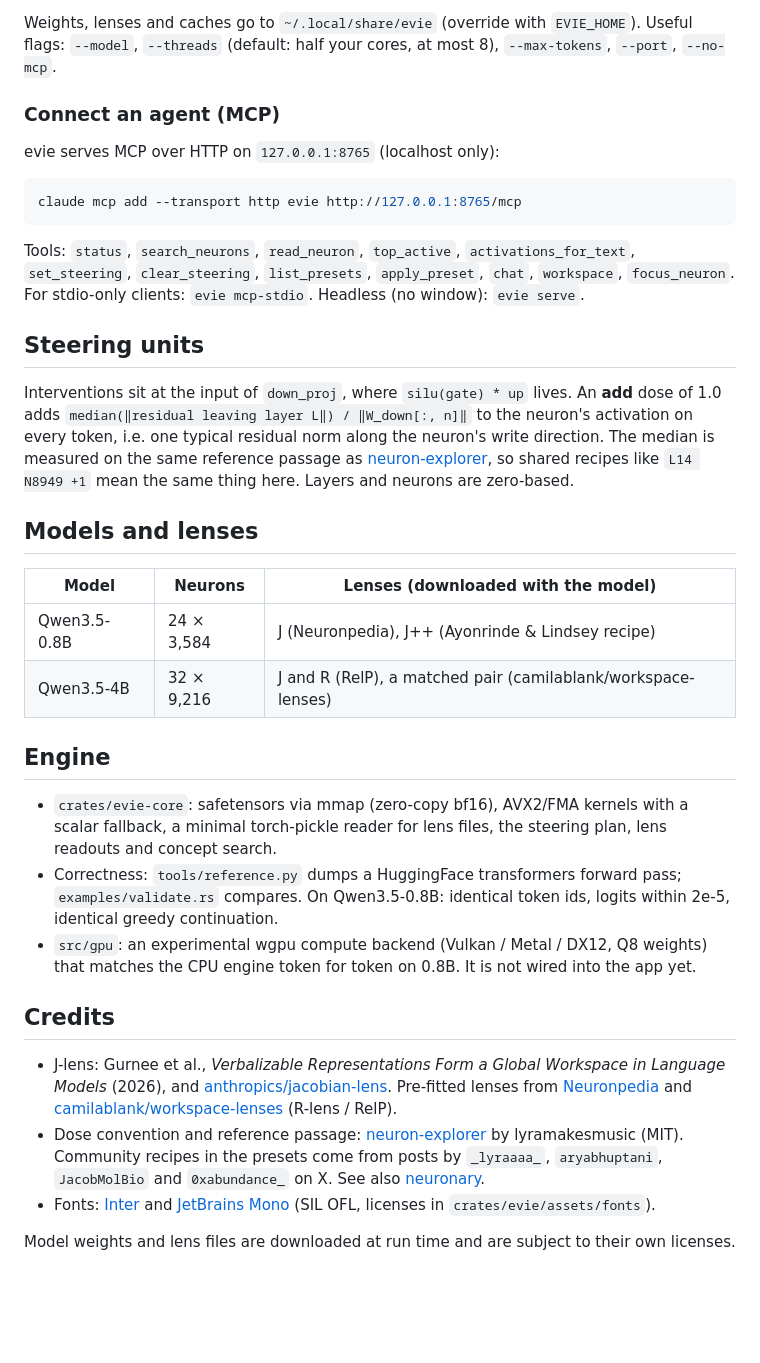
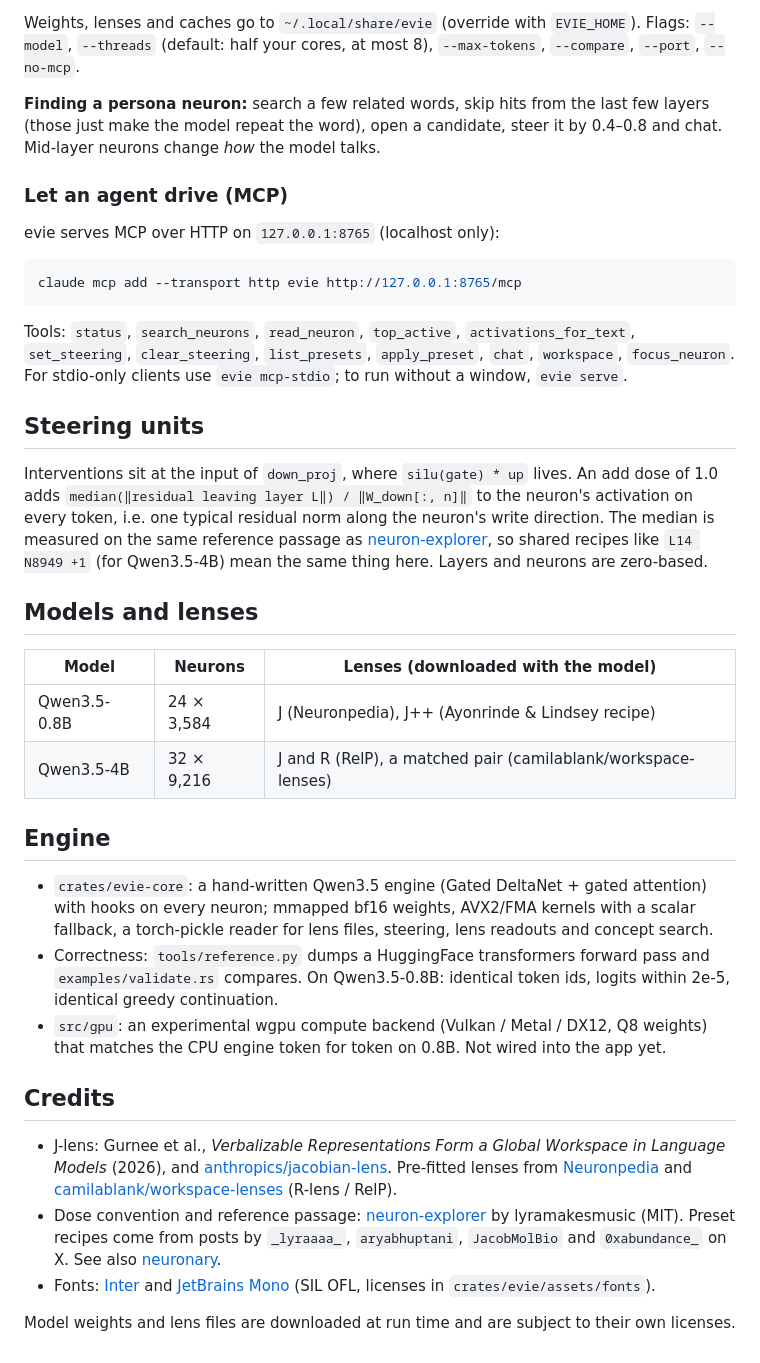
Before and after one commit to 155xp/evie, a Markdown page: README.md, the part around one of its changes. Rendered like a GitHub page; blank space fills up the shorter version.

````diff
--- a/README.md
+++ b/README.md
@@ -41,9 +34,13 @@ cargo run --release -p evie -- download Qwen3.5-4B     # ~9.3 GB, the community'
 ```
 
-Weights, lenses and caches go to `~/.local/share/evie` (override with `EVIE_HOME`). Useful flags: `--model`,
-`--threads` (default: half your cores, at most 8), `--max-tokens`, `--port`, `--no-mcp`.
+Weights, lenses and caches go to `~/.local/share/evie` (override with `EVIE_HOME`). Flags: `--model`, `--threads`
+(default: half your cores, at most 8), `--max-tokens`, `--compare`, `--port`, `--no-mcp`.
 
-### Connect an agent (MCP)
+**Finding a persona neuron:** search a few related words, skip hits from the last few layers (those just make the
+model repeat the word), open a candidate, steer it by 0.4–0.8 and chat. Mid-layer neurons change *how* the model
+talks.
+
+### Let an agent drive (MCP)
 
 evie serves MCP over HTTP on `127.0.0.1:8765` (localhost only):
 
@@ -52,16 +49,16 @@ claude mcp add --transport http evie http://127.0.0.1:8765/mcp
 ```
 
 Tools: `status`, `search_neurons`, `read_neuron`, `top_active`, `activations_for_text`, `set_steering`,
-`clear_steering`, `list_presets`, `apply_preset`, `chat`, `workspace`, `focus_neuron`. For stdio-only clients:
-`evie mcp-stdio`. Headless (no window): `evie serve`.
+`clear_steering`, `list_presets`, `apply_preset`, `chat`, `workspace`, `focus_neuron`. For stdio-only clients use
+`evie mcp-stdio`; to run without a window, `evie serve`.
 
 ## Steering units
 
-Interventions sit at the input of `down_proj`, where `silu(gate) * up` lives. An **add** dose of 1.0 adds
+Interventions sit at the input of `down_proj`, where `silu(gate) * up` lives. An add dose of 1.0 adds
 `median(‖residual leaving layer L‖) / ‖W_down[:, n]‖` to the neuron's activation on every token, i.e. one typical
 residual norm along the neuron's write direction. The median is measured on the same reference passage as
-[neuron-explorer](https://github.com/lyramakesmusic/neuron-explorer), so shared recipes like `L14 N8949 +1` mean the
-same thing here. Layers and neurons are zero-based.
+[neuron-explorer](https://github.com/lyramakesmusic/neuron-explorer), so shared recipes like `L14 N8949 +1` (for
+Qwen3.5-4B) mean the same thing here. Layers and neurons are zero-based.
 
 ## Models and lenses
 
@@ -72,12 +69,13 @@ same thing here. Layers and neurons are zero-based.
 
 ## Engine
 
-- `crates/evie-core`: safetensors via mmap (zero-copy bf16), AVX2/FMA kernels with a scalar fallback, a minimal
-  torch-pickle reader for lens files, the steering plan, lens readouts and concept search.
-- Correctness: `tools/reference.py` dumps a HuggingFace transformers forward pass; `examples/validate.rs` compares.
-  On Qwen3.5-0.8B: identical token ids, logits within 2e-5, identical greedy continuation.
+- `crates/evie-core`: a hand-written Qwen3.5 engine (Gated DeltaNet + gated attention) with hooks on every neuron;
+  mmapped bf16 weights, AVX2/FMA kernels with a scalar fallback, a torch-pickle reader for lens files, steering,
+  lens readouts and concept search.
+- Correctness: `tools/reference.py` dumps a HuggingFace transformers forward pass and `examples/validate.rs`
+  compares. On Qwen3.5-0.8B: identical token ids, logits within 2e-5, identical greedy continuation.
 - `src/gpu`: an experimental wgpu compute backend (Vulkan / Metal / DX12, Q8 weights) that matches the CPU engine
-  token for token on 0.8B. It is not wired into the app yet.
+  token for token on 0.8B. Not wired into the app yet.
 
 ## Credits
 
@@ -86,8 +84,8 @@ same thing here. Layers and neurons are zero-based.
   [Neuronpedia](https://huggingface.co/neuronpedia/jacobian-lens) and
   [camilablank/workspace-lenses](https://huggingface.co/camilablank/workspace-lenses) (R-lens / RelP).
 - Dose convention and reference passage: [neuron-explorer](https://github.com/lyramakesmusic/neuron-explorer) by
-  lyramakesmusic (MIT). Community recipes in the presets come from posts by `_lyraaaa_`, `aryabhuptani`,
-  `JacobMolBio` and `0xabundance_` on X. See also [neuronary](https://neuronary.org/).
+  lyramakesmusic (MIT). Preset recipes come from posts by `_lyraaaa_`, `aryabhuptani`, `JacobMolBio` and
+  `0xabundance_` on X. See also [neuronary](https://neuronary.org/).
 - Fonts: [Inter](https://github.com/rsms/inter) and [JetBrains Mono](https://github.com/JetBrains/JetBrainsMono)
   (SIL OFL, licenses in `crates/evie/assets/fonts`).
 
````
Also changed, not shown: other parts of README.md (+20 -27 lines), assets/screenshots/chat-atlas.png (deleted), assets/screenshots/hero.png (added), assets/screenshots/neuron.png (deleted), assets/screenshots/steering-search.png (deleted), assets/screenshots/workspace.png (deleted), 1 other file.
